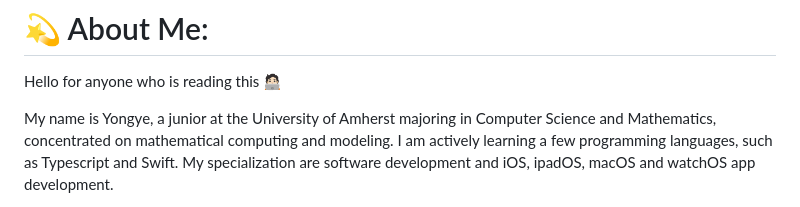
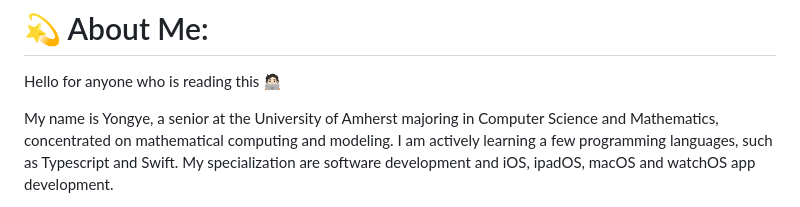
Before and after one commit to algebra2boy/algebra2boy, a Markdown page: README.md, the part around the change. Drawn GitHub-style.

```diff
--- a/README.md
+++ b/README.md
@@ -1,7 +1,7 @@
 # 💫 About Me:
 Hello for anyone who is reading this 🧑🏻‍💻
 
-My name is Yongye, a junior at the University of Amherst majoring in Computer
+My name is Yongye, a senior at the University of Amherst majoring in Computer
 Science and Mathematics, concentrated on mathematical computing and modeling. I am actively learning a few
 programming languages, such as Typescript and Swift. My specialization are software development and iOS, ipadOS, macOS and watchOS app development.
 
```
